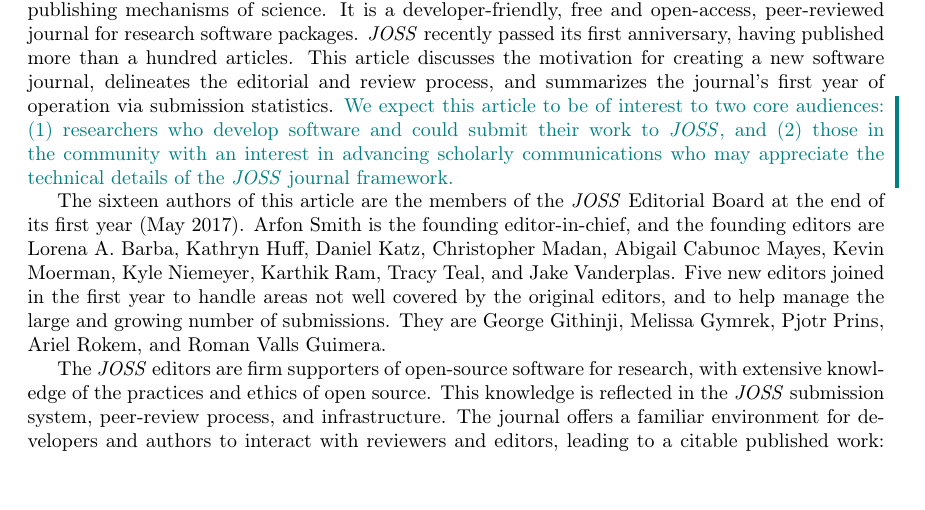
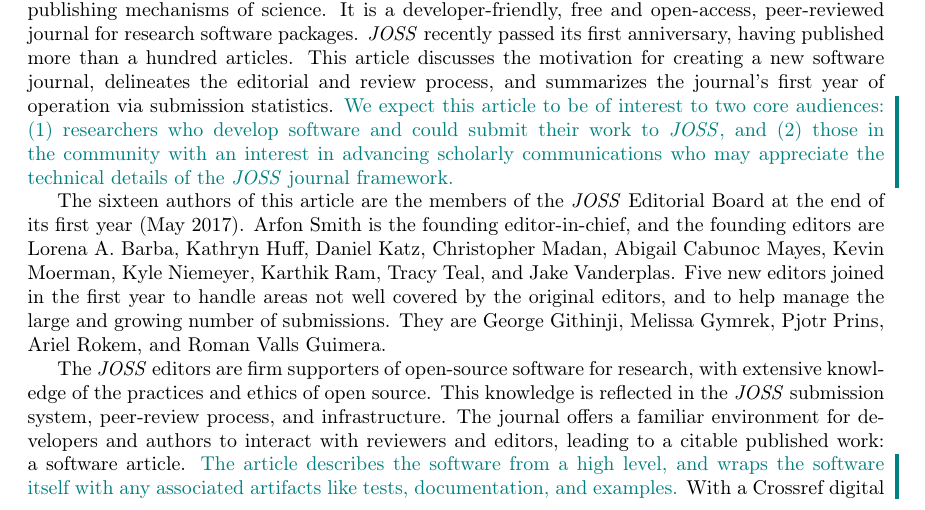
Before and after one commit to kyleniemeyer/paper-JOSS-oneyear, a LaTeX paper (main.tex): part of page 2 of 21, cut so that both start at the same text. Compiled offline with pdfLaTeX.

Commit message:
Addresses #12. Adds sentence summarizing article to end of Introduction.

```diff
--- a/main.tex
+++ b/main.tex
@@ -131,6 +131,7 @@
 Five new editors joined in the first year to handle areas not well covered by the original editors, and to help manage the large and growing number of submissions. They are George Githinji, Melissa Gymrek, Pjotr Prins, Ariel Rokem, and Roman Valls Guimera.
 
 The \joss{} editors are firm supporters of open-source software for research, with extensive knowledge of the practices and ethics of open source. This knowledge is reflected in the \joss{} submission system, peer-review process, and infrastructure. The journal offers a familiar environment for developers and authors to interact with reviewers and editors, leading to a citable published work: a software article.
+\add{The article describes the software from a high level, and wraps the software itself with any associated artifacts like tests, documentation, and examples.}
 With a Crossref digital object identifier (DOI), the article is able to collect citations, empowering the developers/authors to gain career credit for their work.
 \joss{} thus fills a pressing need for computational researchers to advance professionally, while promoting higher quality software for science.
 \add{\joss{} also supports the broader open-science movement by encouraging researchers to share their software openly and follow best practices in its development.}
```
